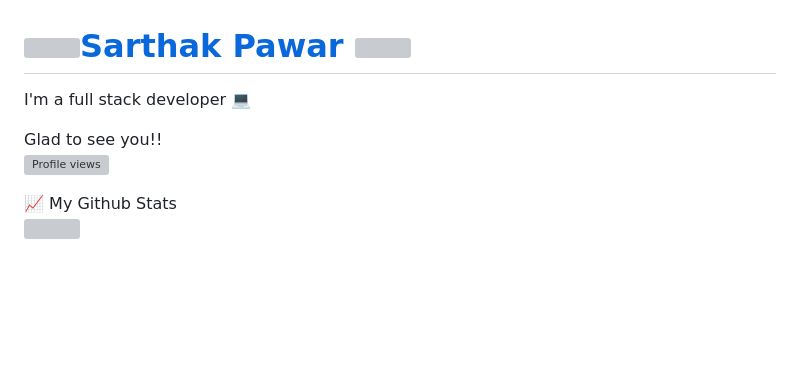
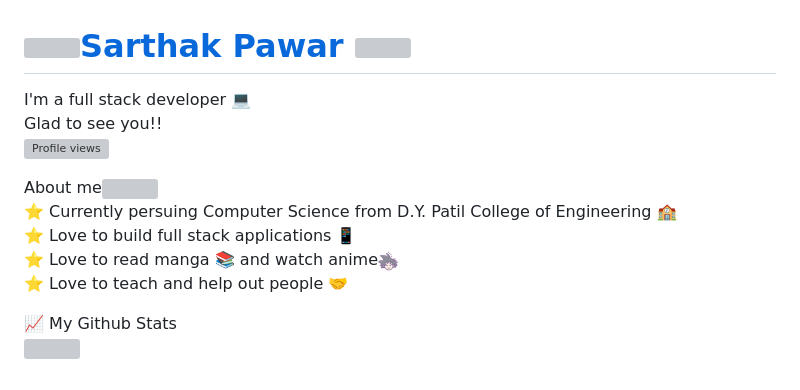
Before and after one commit to Grumppie/Grumppie, a Markdown page: README.md, the part around the change. Rendered like a GitHub page; pictures changed too: Images/goku.png (added); blank space fills up the shorter version; grey boxes are pictures that could not be loaded.

Commit message:
About me

```diff
--- a/README.md
+++ b/README.md
@@ -1,10 +1,14 @@
 
 # ![](https://github.com/Akash-Salvi/Akash-Salvi/blob/master/Hello(1).gif)[Sarthak Pawar](https://github.com/Grumppie) <img src="https://raw.githubusercontent.com/MartinHeinz/MartinHeinz/master/wave.gif" width="30px">
-I'm a full stack developer 💻
-
+I'm a full stack developer 💻\
 Glad to see you!!\
 ![Profile views](https://gpvc.arturio.dev/Grumppie)
 
+About me<img src="./images/mona-whisper.gif" height="20" />\
+⭐ Currently persuing Computer Science from D.Y. Patil College of Engineering 🏫\
+⭐ Love to build full stack applications 📱\
+⭐ Love to read manga 📚 and watch anime<img src="./Images/goku.png" height="20" />\
+⭐ Love to teach and help out people 🤝
 
 
 📈 My Github Stats\
```
Also changed, not shown: Images/mona-whisper.gif (added), 2 other files.
